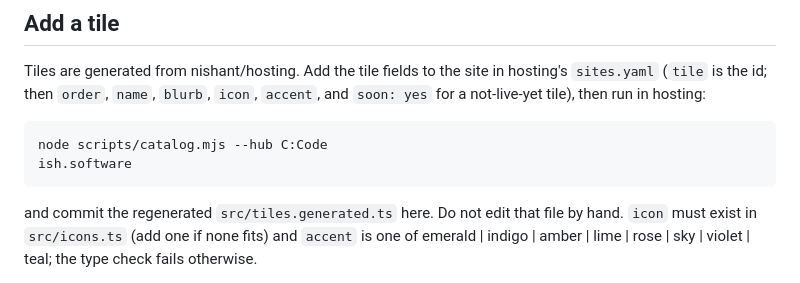
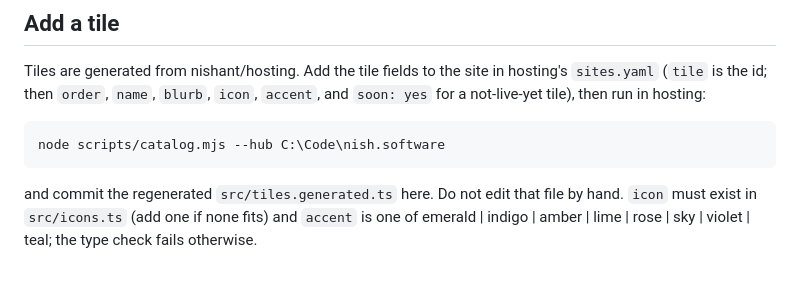
Before and after one commit to nishant/nish.software, a Markdown page: README.md, the part around the change. GitHub-like rendering.

Commit message:
config-monitoring: review fixes, round 1

````diff
--- a/README.md
+++ b/README.md
@@ -40,8 +40,7 @@ Tiles are generated from nishant/hosting. Add the tile fields to the site in hos
 not-live-yet tile), then run in hosting:
 
 ```
-node scripts/catalog.mjs --hub C:Code
-ish.software
+node scripts/catalog.mjs --hub C:\Code\nish.software
 ```
 
 and commit the regenerated `src/tiles.generated.ts` here. Do not edit that file by hand.
````
